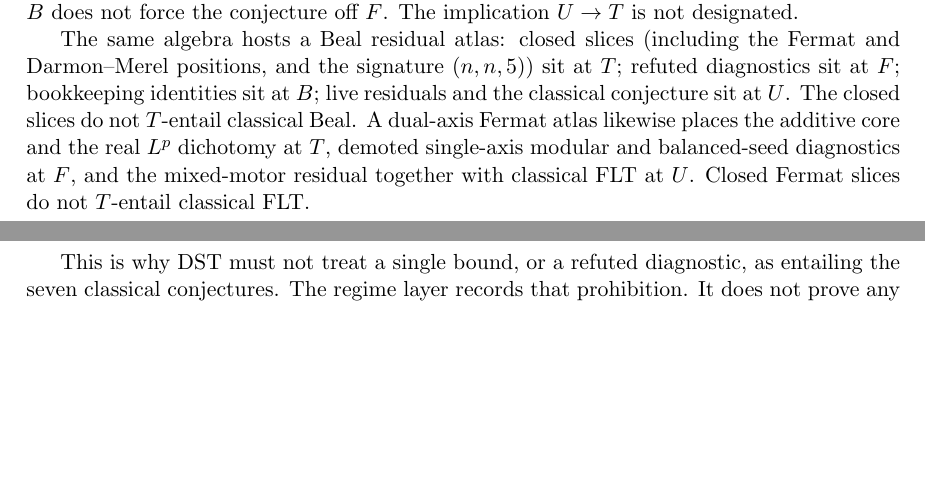
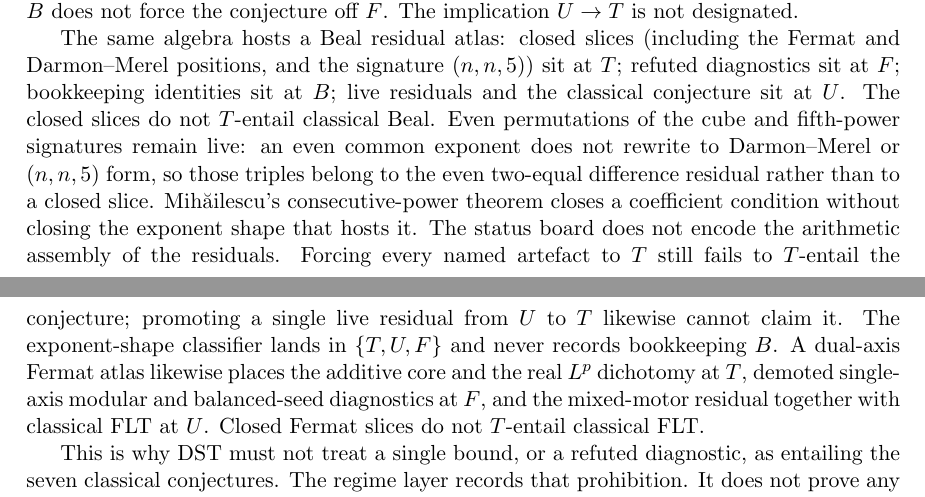
Before and after one commit to hypernumbernet/DstDiophantine, a LaTeX paper (papers/dst-4-valued-logic.tex): two parts of pages 10 and 11 of 12, joined at a grey line, cut so that both start at the same text, the shorter picture padded with empty space. Compiled offline with pdfLaTeX.

Commit message:
Refactor `DstDiophantine` modules to enhance the Beal regime framework. Updated `Basic.lean`, `FoundationRegression.lean`, and `Theorems/BealRegime.lean` with new definitions and theorems related to exponent classification and closed shapes. Improved documentation to clarify the relationships between open and closed residuals, ensuring consistency across English and Japanese versions. Added regression tests to validate the new properties and their implications for Beal's conjecture.

```diff
--- a/papers/dst-4-valued-logic.tex
+++ b/papers/dst-4-valued-logic.tex
@@ -798,12 +798,22 @@ The same algebra hosts a Beal residual atlas: closed slices (including
 the Fermat and Darmon--Merel positions, and the signature \((n,n,5)\))
 sit at \(T\); refuted diagnostics sit at \(F\); bookkeeping identities
 sit at \(B\); live residuals and the classical conjecture sit at \(U\).
-The closed slices do not \(T\)-entail classical Beal. A dual-axis
-Fermat atlas likewise places the additive core and the real \(L^p\)
-dichotomy at \(T\), demoted single-axis modular and balanced-seed
-diagnostics at \(F\), and the mixed-motor residual together with
-classical FLT at \(U\). Closed Fermat slices do not \(T\)-entail
-classical FLT.
+The closed slices do not \(T\)-entail classical Beal. Even permutations
+of the cube and fifth-power signatures remain live: an even common
+exponent does not rewrite to Darmon--Merel or \((n,n,5)\) form, so those
+triples belong to the even two-equal difference residual rather than to
+a closed slice. Mihăilescu's consecutive-power theorem closes a
+coefficient condition without closing the exponent shape that hosts it.
+The status board does not encode the arithmetic assembly of the
+residuals. Forcing every named artefact to \(T\) still fails to
+\(T\)-entail the conjecture; promoting a single live residual from
+\(U\) to \(T\) likewise cannot claim it. The exponent-shape classifier
+lands in \(\{T,U,F\}\) and never records bookkeeping \(B\).
+A dual-axis Fermat atlas likewise places the additive core and the real
+\(L^p\) dichotomy at \(T\), demoted single-axis modular and
+balanced-seed diagnostics at \(F\), and the mixed-motor residual
+together with classical FLT at \(U\). Closed Fermat slices do not
+\(T\)-entail classical FLT.
 
 This is why DST must not treat a single bound, or a refuted diagnostic,
 as entailing the seven classical conjectures. The regime layer records
```
Also changed, not shown: DstDiophantine優先度ランキング.md (+3 -3 lines), papers/dst-diophantine.tex (+4 -0 lines), papers/japanese/dst-4-valued-logic-ja.tex (+1 -1 lines), papers/japanese/dst-diophantine-ja.tex (+4 -0 lines), 6 other files.
